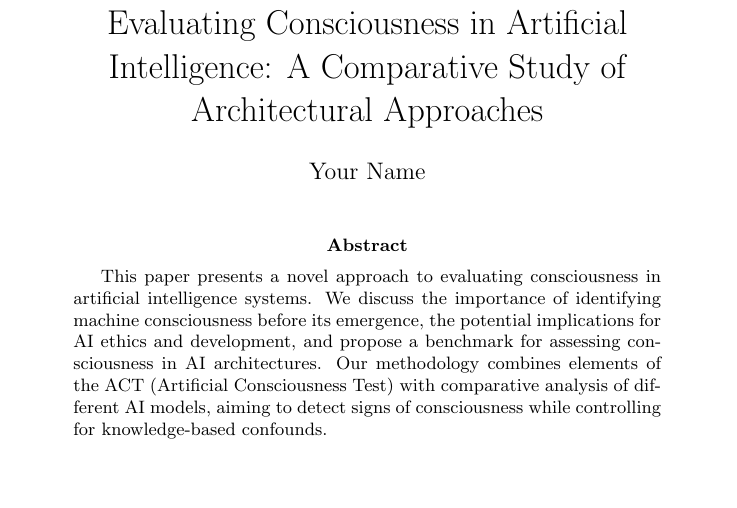
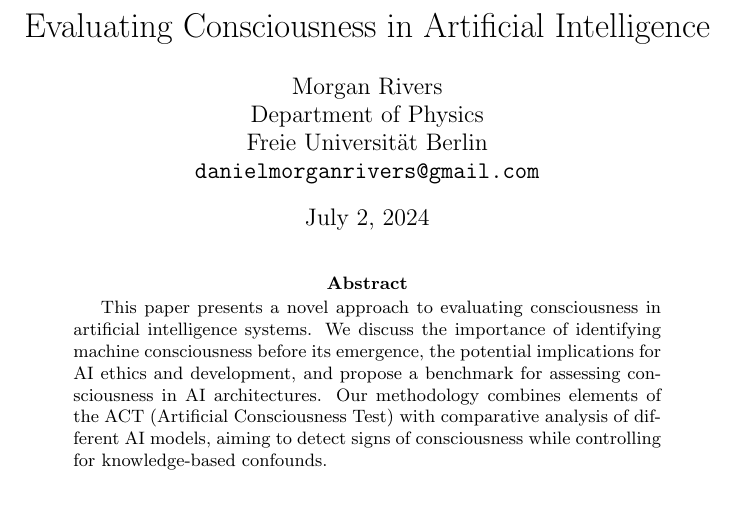
Before and after one commit to morganrivers/consciousness_paper, a LaTeX paper (tex/paper.tex): part of page 1 of 4, cut so that both start at the same text, the shorter picture padded with empty space. Compiled offline with pdfLaTeX.

Commit message:
added my name

```diff
--- a/tex/paper.tex
+++ b/tex/paper.tex
@@ -2,9 +2,12 @@
 \usepackage{amsmath}
 \usepackage{hyperref}
 
-\title{Evaluating Consciousness in Artificial Intelligence: A Comparative Study of Architectural Approaches}
-\author{Your Name}
-\date{}
+\title{Evaluating Consciousness in Artificial Intelligence}
+\author{Morgan Rivers \\
+        Department of Physics \\
+        Freie Universität Berlin \\
+        \texttt{danielmorganrivers@gmail.com}
+}
 
 \begin{document}
 
```
